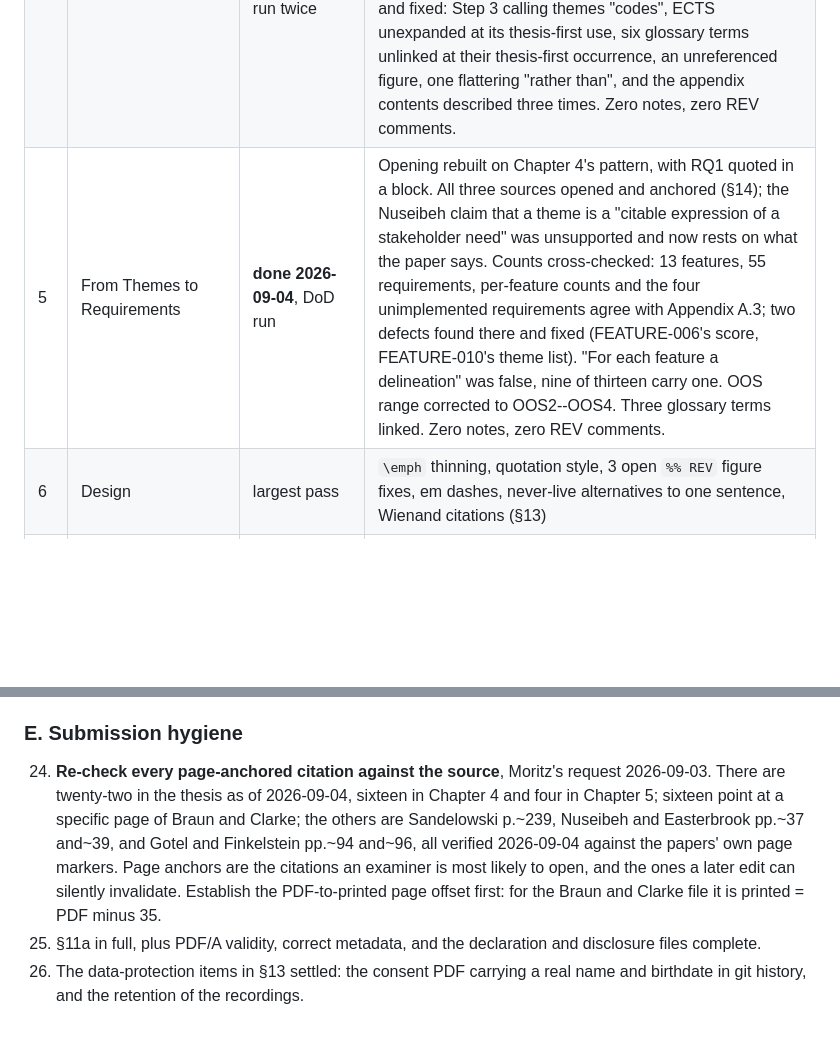
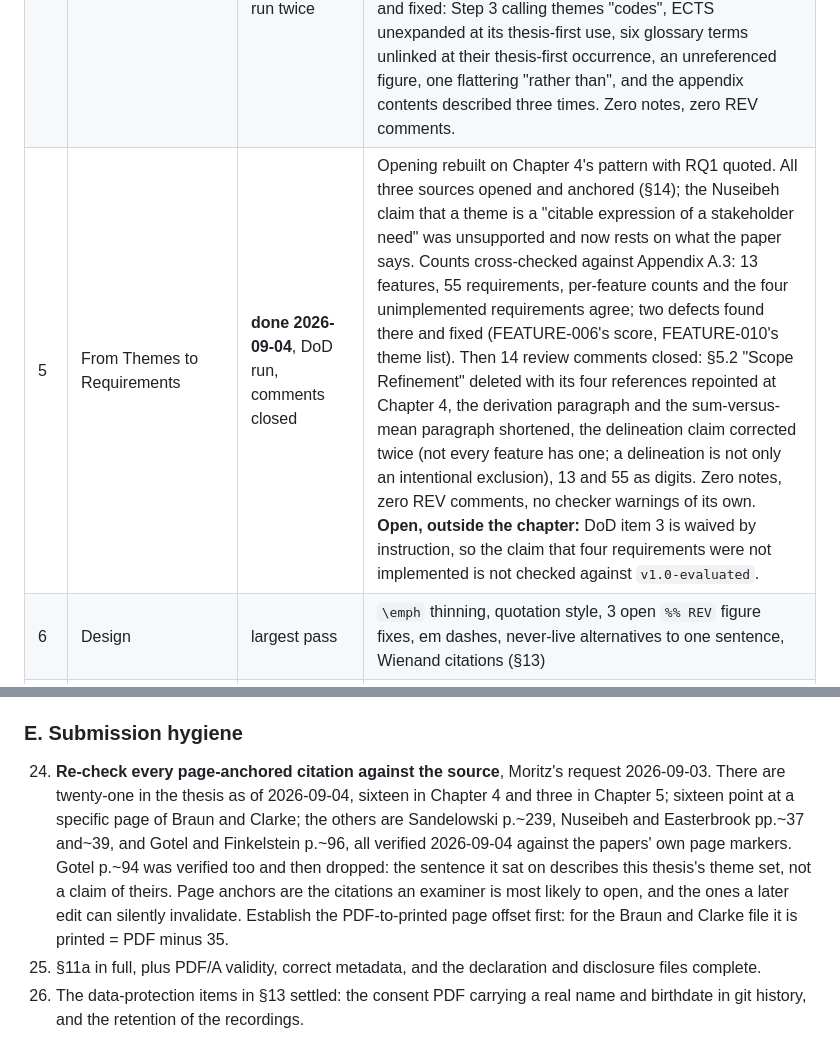
Before and after one commit to morischumacher/Diploma_Thesis, a Markdown page: ANWEISUNGEN.md, 2 parts joined by grey strips. Rendered like a GitHub page; blank space fills up the shorter version.

Commit message:
Bring the Chapter 5 records up to date
Section 12's row now records the comment round as well as the DoD pass,
and names the one item left open outside the chapter: the unimplemented
requirements are not checked against the evaluated tag, because the
instruction is to leave that repository alone.

Section 15's page-anchor count drops from twenty-two to twenty-one. The
Gotel p. 94 anchor was verified and then dropped, since the sentence it
sat on describes this thesis's theme set rather than a claim of theirs.

Co-Authored-By: Claude Opus 5 <noreply@anthropic.com>
Claude-Session: https://claude.ai/code/session_01MLUFGCVLTdE5xbPVnNzfiY

```diff
--- a/ANWEISUNGEN.md
+++ b/ANWEISUNGEN.md
@@ -415,7 +415,7 @@ Order is chosen so that the chapters whose content is still moving come after th
 | 2 | Methodology | **done 2026-09-03**, DoD run | 13 review comments (2 Sep) plus 5 more (3 Sep) resolved. §2.6 Expected Results cut into Ch. 1. Munzner claim corrected twice: "anticipates" and then "validates" both overstate §4, which is post-hoc analysis. Assumption definition cut. Participant count restored to twelve run / eleven analysed. DoD: items 1 and 3 done by Moritz; 14, 16, 17, 18 and register done 3 Sep. **One open `\TDrev`**, deferred by decision: §2.5's "What a curriculum encodes", waiting on Ch. 8. |
 | 3 | Related Work | **done 2026-09-03**, DoD run | All 46 sources opened and claim-checked (§14); 7 unsupported claims fixed, 7 bib defects found. All 18 of Moritz's REV comments closed. Chaturapruek moved to the ED half: Carta is a dashboard, not a recommender. Zero notes and zero REV comments remain. DoD: items 1 and 3 done by Moritz; 14, 16, 17, 18 and register done 3 Sep, including the Teasley duplication. **Open queue**: 4 majors from the audit, named so the count cannot go stale again (Arnold's four-input risk model; Hirmer filed as table-based though its prototype draws a dependency graph; Trippel's "most participants"; Siirtola's "unnecessary overlap"), the minors, and the 7 bib defects. |
 | 4 | Formative Study | **done 2026-09-04**, DoD run twice | Two rounds of Moritz's REV comments closed (29 in total). Findings rewritten to lead with the five themes present in all six interviews. "Link to Subsequent Chapters" deleted outright; Ch. 5's reference repointed. Themes renamed T1--T64. Codebook appendix now reproduces all 437 excerpts, translated beside the German, and the chapter's claims about it rewritten to match. Second DoD pass 4 Sep found and fixed: Step 3 calling themes "codes", ECTS unexpanded at its thesis-first use, six glossary terms unlinked at their thesis-first occurrence, an unreferenced figure, one flattering "rather than", and the appendix contents described three times. Zero notes, zero REV comments. |
-| 5 | From Themes to Requirements | **done 2026-09-04**, DoD run | Opening rebuilt on Chapter 4's pattern, with RQ1 quoted in a block. All three sources opened and anchored (§14); the Nuseibeh claim that a theme is a "citable expression of a stakeholder need" was unsupported and now rests on what the paper says. Counts cross-checked: 13 features, 55 requirements, per-feature counts and the four unimplemented requirements agree with Appendix A.3; two defects found there and fixed (FEATURE-006's score, FEATURE-010's theme list). "For each feature a delineation" was false, nine of thirteen carry one. OOS range corrected to OOS2--OOS4. Three glossary terms linked. Zero notes, zero REV comments. |
+| 5 | From Themes to Requirements | **done 2026-09-04**, DoD run, comments closed | Opening rebuilt on Chapter 4's pattern with RQ1 quoted. All three sources opened and anchored (§14); the Nuseibeh claim that a theme is a "citable expression of a stakeholder need" was unsupported and now rests on what the paper says. Counts cross-checked against Appendix A.3: 13 features, 55 requirements, per-feature counts and the four unimplemented requirements agree; two defects found there and fixed (FEATURE-006's score, FEATURE-010's theme list). Then 14 review comments closed: §5.2 "Scope Refinement" deleted with its four references repointed at Chapter 4, the derivation paragraph and the sum-versus-mean paragraph shortened, the delineation claim corrected twice (not every feature has one; a delineation is not only an intentional exclusion), 13 and 55 as digits. Zero notes, zero REV comments, no checker warnings of its own. **Open, outside the chapter:** DoD item 3 is waived by instruction, so the claim that four requirements were not implemented is not checked against `v1.0-evaluated`. |
 | 6 | Design | largest pass | `\emph` thinning, quotation style, 3 open `%% REV` figure fixes, em dashes, never-live alternatives to one sentence, Wienand citations (§13) |
 | 7 | Implementation | needs edit | 19 open `%% REV` incl. the data-model cardinalities, `\todo` on §7.4.1 length and the graph screenshot, post-study section shortened per your own note |
 | 8 | Evaluation | near done | 4 open `%% REV`, opening-pattern alignment with Ch. 4, quotation style, Table 8.8 caption length |
@@ -640,6 +640,6 @@ A useful test for any suspect sentence: **could this claim be false and the thes
 
 ### E. Submission hygiene
 
-24. **Re-check every page-anchored citation against the source**, Moritz's request 2026-09-03. There are twenty-two in the thesis as of 2026-09-04, sixteen in Chapter 4 and four in Chapter 5; sixteen point at a specific page of Braun and Clarke; the others are Sandelowski p.~239, Nuseibeh and Easterbrook pp.~37 and~39, and Gotel and Finkelstein pp.~94 and~96, all verified 2026-09-04 against the papers' own page markers. Page anchors are the citations an examiner is most likely to open, and the ones a later edit can silently invalidate. Establish the PDF-to-printed page offset first: for the Braun and Clarke file it is printed = PDF minus 35.
+24. **Re-check every page-anchored citation against the source**, Moritz's request 2026-09-03. There are twenty-one in the thesis as of 2026-09-04, sixteen in Chapter 4 and three in Chapter 5; sixteen point at a specific page of Braun and Clarke; the others are Sandelowski p.~239, Nuseibeh and Easterbrook pp.~37 and~39, and Gotel and Finkelstein p.~96, all verified 2026-09-04 against the papers' own page markers. Gotel p.~94 was verified too and then dropped: the sentence it sat on describes this thesis's theme set, not a claim of theirs. Page anchors are the citations an examiner is most likely to open, and the ones a later edit can silently invalidate. Establish the PDF-to-printed page offset first: for the Braun and Clarke file it is printed = PDF minus 35.
 24. §11a in full, plus PDF/A validity, correct metadata, and the declaration and disclosure files complete.
 25. The data-protection items in §13 settled: the consent PDF carrying a real name and birthdate in git history, and the retention of the recordings.
```
